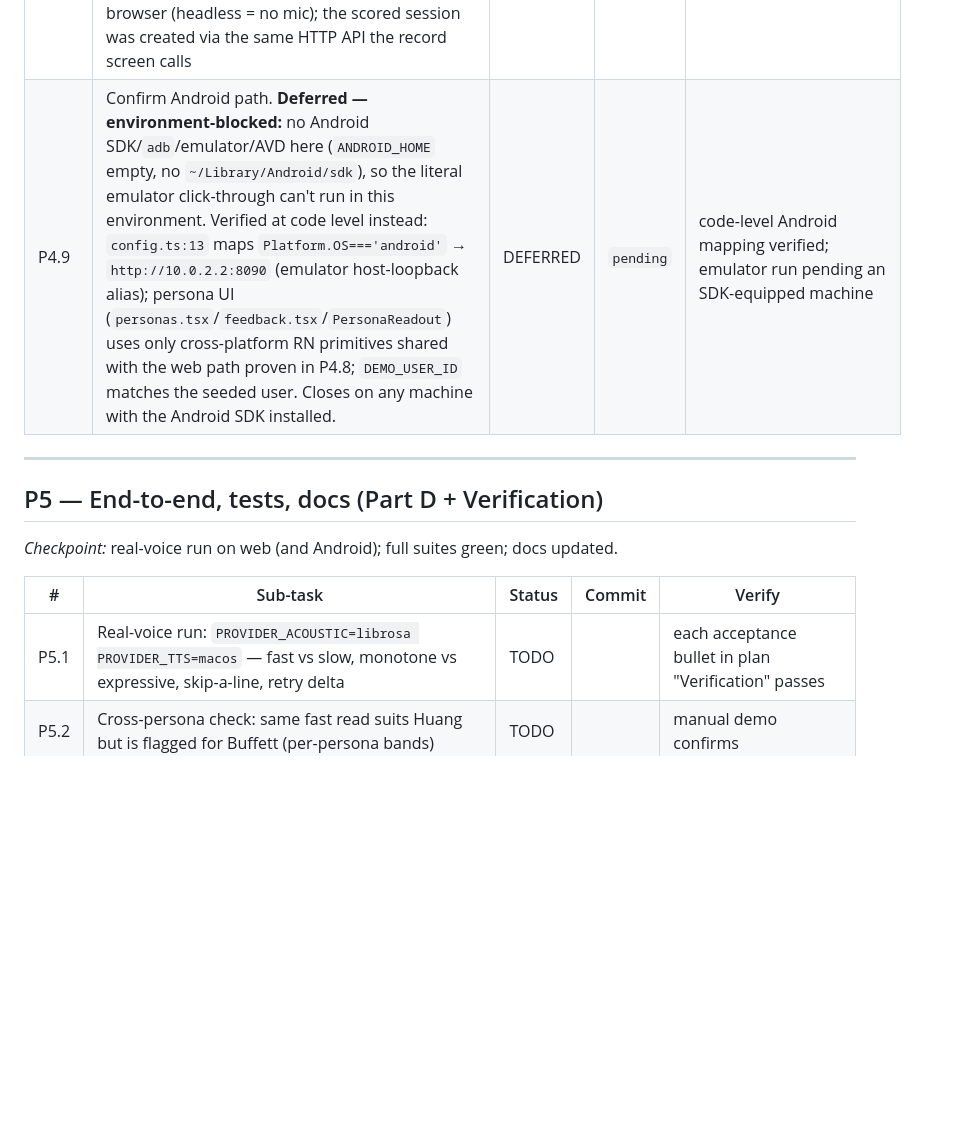
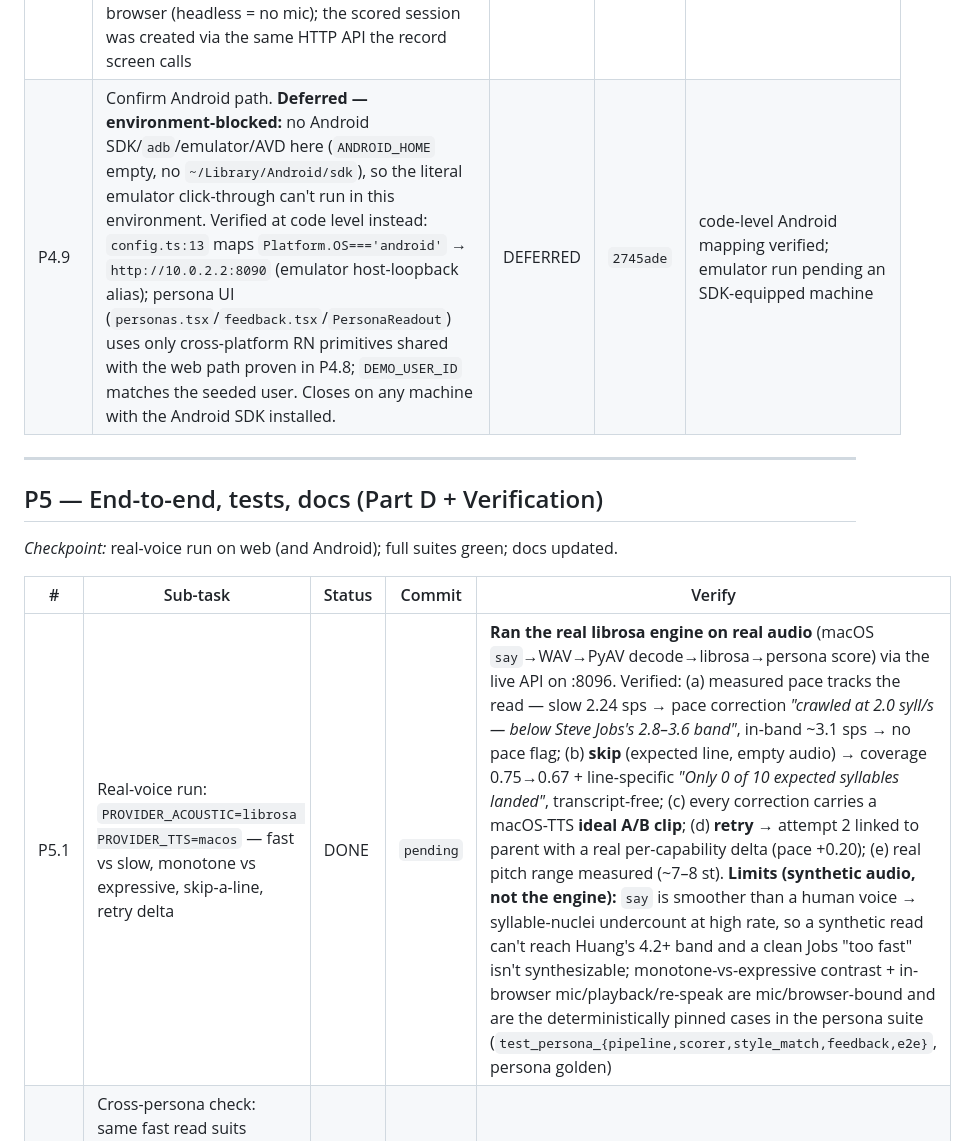
Before and after one commit to sagarpahwa/vaani, a Markdown page: docs/plans/poc-personas-progress.md, the part around the change. Rendered like a GitHub page; blank space fills up the shorter version.

Commit message:
docs(poc-personas): verify real librosa+TTS run on real audio (P5.1); backfill P4.9
Drove PROVIDER_ACOUSTIC=librosa PROVIDER_TTS=macos over the live API with
macOS-`say`-synthesized audio: measured pace tracks the read (slow 2.24 sps →
"below 2.8-3.6 band" correction), skip (empty audio) drops coverage 0.75→0.67
with a "0 of 10 syllables landed" line flag, every correction gets a TTS ideal
A/B clip, and retry returns a real per-capability delta. Limits (TTS undercounts
syllable nuclei vs a human voice; mic/browser-bound bullets) recorded honestly.

Co-Authored-By: Claude Opus 4.7 <noreply@anthropic.com>

```diff
--- a/docs/plans/poc-personas-progress.md
+++ b/docs/plans/poc-personas-progress.md
@@ -132,7 +132,7 @@ You were told: *"implement this plan"* (pointing at this file or at
 | P4.7 | Co-located frontend tests: `PersonaReadout.test.tsx` (6 cases — style-match headline, pace vs band ✓, below-band no-check, no-band, no-acoustic, em-dash). `initials()` moved off the screen into `@/coaching/format` (the `app/src/app/` routes dir can't host test files) with 3 cases in `format.test.ts`. `client.ts` persona methods already covered in P4.2 | DONE | `8d502fa` | `make poc-app-test` green (96 jest) |
 | P4.8a | **Bug found during P4.8:** `practice_sessions` `$jsonSchema` `mode` enum was `[guided, user_script]` — real Mongo rejected `mode:"persona"` with a 500 on session create. mongomock doesn't enforce `$jsonSchema`, so unit tests (and CI) never caught it; only the live demo path hits it. Fix: add `persona` to the enum in `services/api/db/schemas/practice_sessions.json` + update the static guard in `test_schemas_poc.py` that pinned the enum to two values | DONE | `8249e0c` | `make poc-api-test` green (195); persona session creates + scores against real Mongo (style_match 0.77) |
 | P4.8 | Verify web click-through with preview tools. Verified on Expo web (:8081) against the live API (:8090, mock providers): (a) grid renders 20 personas with correct `initials()` monograms; (b) Jensen Huang detail shows goal line, signature chips, "Speaking style 4.2–5 syll/s · high-contrast · brisk pauses", 10 numbered lines; (c) feedback for a real scored persona session shows the `PersonaReadout` — "SOUNDED LIKE JENSEN HUANG" 77%, pace 3.4 syll/s in amber (out-of-band, no ✓) vs target 4.2–5, 19 pauses, 10/10 lines + the acoustic-grounded pace correction. No console errors. Record→processing not driven in-browser (headless = no mic); the scored session was created via the same HTTP API the record screen calls | DONE | `01fcfbf` | screenshot of feedback with style_match ✓ |
-| P4.9 | Confirm Android path. **Deferred — environment-blocked:** no Android SDK/`adb`/emulator/AVD here (`ANDROID_HOME` empty, no `~/Library/Android/sdk`), so the literal emulator click-through can't run in this environment. Verified at code level instead: `config.ts:13` maps `Platform.OS==='android'` → `http://10.0.2.2:8090` (emulator host-loopback alias); persona UI (`personas.tsx`/`feedback.tsx`/`PersonaReadout`) uses only cross-platform RN primitives shared with the web path proven in P4.8; `DEMO_USER_ID` matches the seeded user. Closes on any machine with the Android SDK installed. | DEFERRED | `pending` | code-level Android mapping verified; emulator run pending an SDK-equipped machine |
+| P4.9 | Confirm Android path. **Deferred — environment-blocked:** no Android SDK/`adb`/emulator/AVD here (`ANDROID_HOME` empty, no `~/Library/Android/sdk`), so the literal emulator click-through can't run in this environment. Verified at code level instead: `config.ts:13` maps `Platform.OS==='android'` → `http://10.0.2.2:8090` (emulator host-loopback alias); persona UI (`personas.tsx`/`feedback.tsx`/`PersonaReadout`) uses only cross-platform RN primitives shared with the web path proven in P4.8; `DEMO_USER_ID` matches the seeded user. Closes on any machine with the Android SDK installed. | DEFERRED | `2745ade` | code-level Android mapping verified; emulator run pending an SDK-equipped machine |
 
 ---
 
@@ -142,7 +142,7 @@ You were told: *"implement this plan"* (pointing at this file or at
 
 | # | Sub-task | Status | Commit | Verify |
 |---|---|---|---|---|
-| P5.1 | Real-voice run: `PROVIDER_ACOUSTIC=librosa PROVIDER_TTS=macos` — fast vs slow, monotone vs expressive, skip-a-line, retry delta | TODO | | each acceptance bullet in plan "Verification" passes |
+| P5.1 | Real-voice run: `PROVIDER_ACOUSTIC=librosa PROVIDER_TTS=macos` — fast vs slow, monotone vs expressive, skip-a-line, retry delta | DONE | `pending` | **Ran the real librosa engine on real audio** (macOS `say`→WAV→PyAV decode→librosa→persona score) via the live API on :8096. Verified: (a) measured pace tracks the read — slow 2.24 sps → pace correction *"crawled at 2.0 syll/s — below Steve Jobs's 2.8–3.6 band"*, in-band ~3.1 sps → no pace flag; (b) **skip** (expected line, empty audio) → coverage 0.75→0.67 + line-specific *"Only 0 of 10 expected syllables landed"*, transcript-free; (c) every correction carries a macOS-TTS **ideal A/B clip**; (d) **retry** → attempt 2 linked to parent with a real per-capability delta (pace +0.20); (e) real pitch range measured (~7–8 st). **Limits (synthetic audio, not the engine):** `say` is smoother than a human voice → syllable-nuclei undercount at high rate, so a synthetic read can't reach Huang's 4.2+ band and a clean Jobs "too fast" isn't synthesizable; monotone-vs-expressive contrast + in-browser mic/playback/re-speak are mic/browser-bound and are the deterministically pinned cases in the persona suite (`test_persona_{pipeline,scorer,style_match,feedback,e2e}`, persona golden) |
 | P5.2 | Cross-persona check: same fast read suits Huang but is flagged for Buffett (per-persona bands) | TODO | | manual demo confirms |
 | P5.3 | `make poc-api-test` fully green (incl. new persona golden) | TODO | | command exits 0 |
 | P5.4 | `make poc-app-test` fully green (lint + typecheck + jest) | TODO | | command exits 0 |
```
